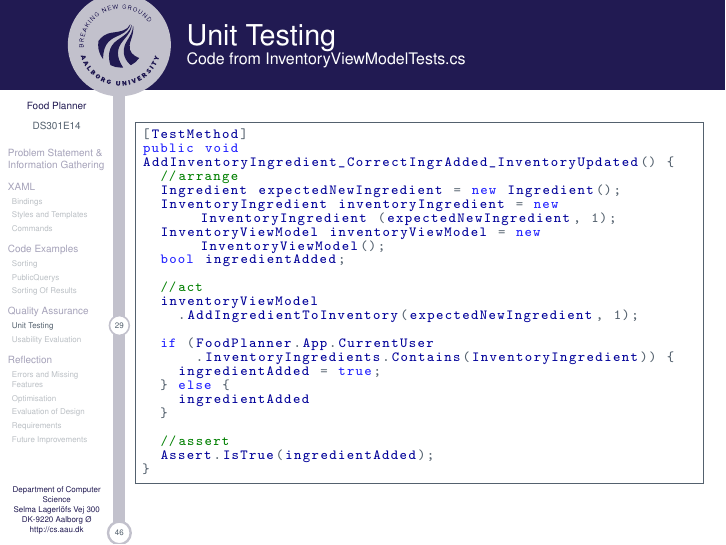
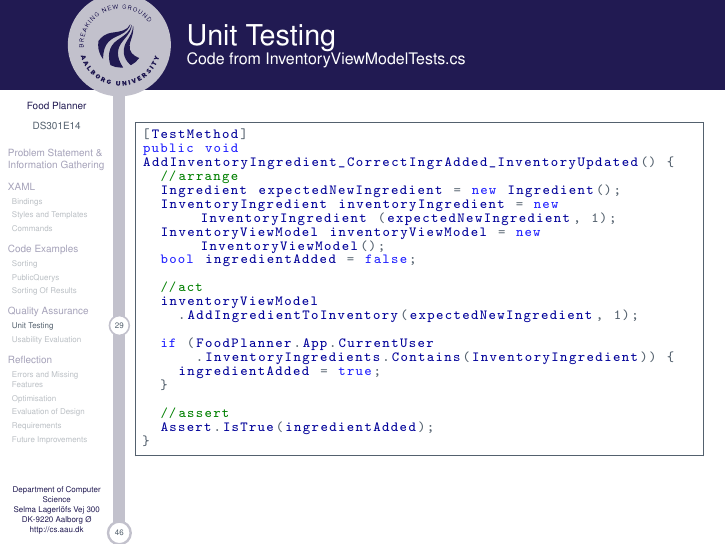
Before and after one commit to Helstedxd/FoodPlanner-ExamPresentation, LaTeX slides (main.tex, which reads slides/UnitTesting.tex): page 30 of 47. Compiled offline with pdfLaTeX.

Commit message:
unit test kode rettet

```diff
--- a/slides/UnitTesting.tex
+++ b/slides/UnitTesting.tex
@@ -78,7 +78,7 @@ AddInventoryIngredient_CorrectIngrAdded_InventoryUpdated() {
   Ingredient expectedNewIngredient = new Ingredient();
   InventoryIngredient inventoryIngredient = new InventoryIngredient (expectedNewIngredient, 1);
   InventoryViewModel inventoryViewModel = new InventoryViewModel();
-  bool ingredientAdded;
+  bool ingredientAdded = false;
 
   //act
   inventoryViewModel
@@ -87,8 +87,6 @@ AddInventoryIngredient_CorrectIngrAdded_InventoryUpdated() {
   if (FoodPlanner.App.CurrentUser
       .InventoryIngredients.Contains(InventoryIngredient)) {
     ingredientAdded = true;
-  } else {
-    ingredientAdded
   }
 
   //assert
```
